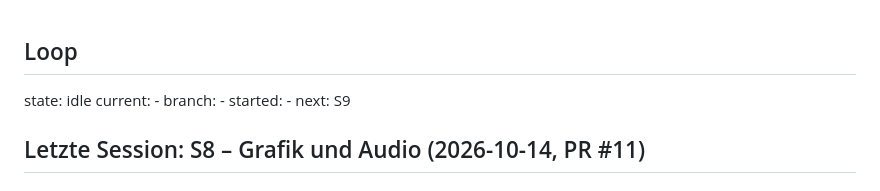
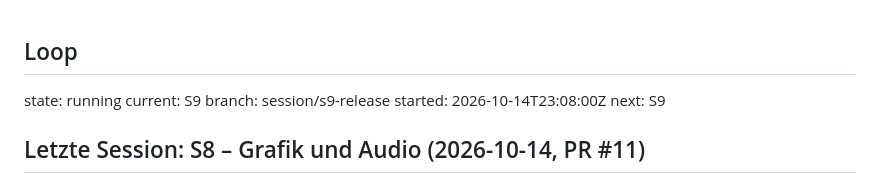
Before and after one commit to leesyashin/Tycoon-, a Markdown page: docs/STATUS.md, the part around the change. GitHub-like rendering.

Commit message:
chore: lock session S9
Co-Authored-By: Claude Opus 5.5 <noreply@anthropic.com>
Claude-Session: https://claude.ai/code/session_01EBaFAranqyqWZ2eGUEsnmw

```diff
--- a/docs/STATUS.md
+++ b/docs/STATUS.md
@@ -1,8 +1,8 @@
 ## Loop
-state: idle
-current: -
-branch: -
-started: -
+state: running
+current: S9
+branch: session/s9-release
+started: 2026-10-14T23:08:00Z
 next: S9
 ## Letzte Session: S8 – Grafik und Audio (2026-10-14, PR #11)
 ## Fertig
```
